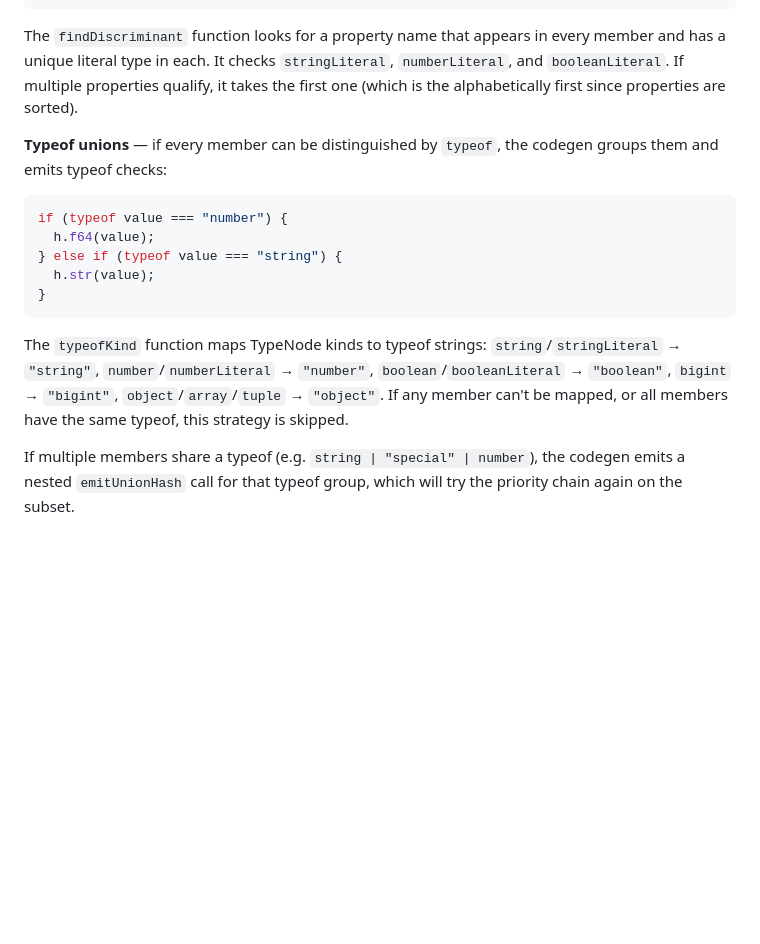
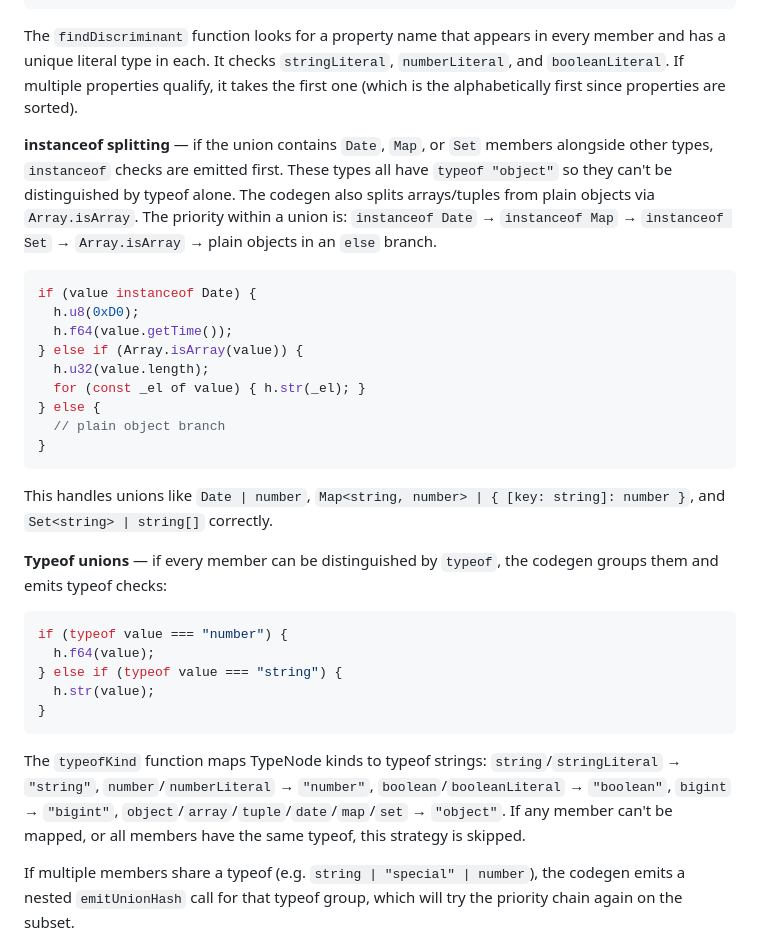
Before and after one commit to caffeine-pub/root, a Markdown page: ts-hash/docs/codegen.md, the part around one of its changes. GitHub-like rendering; blank space fills up the shorter version.

Commit message:
ts-hash: update docs for Date/Map/Set, intersection flattening, bracket notation, hash-based sorting
Co-authored-by: romdotdog <70765447+romdotdog@users.noreply.github.com>

````diff
--- a/ts-hash/docs/codegen.md
+++ b/ts-hash/docs/codegen.md
@@ -186,6 +186,22 @@ if (value.kind === "circle") {
 
 The `findDiscriminant` function looks for a property name that appears in every member and has a unique literal type in each. It checks `stringLiteral`, `numberLiteral`, and `booleanLiteral`. If multiple properties qualify, it takes the first one (which is the alphabetically first since properties are sorted).
 
+**instanceof splitting** — if the union contains `Date`, `Map`, or `Set` members alongside other types, `instanceof` checks are emitted first. These types all have `typeof "object"` so they can't be distinguished by typeof alone. The codegen also splits arrays/tuples from plain objects via `Array.isArray`. The priority within a union is: `instanceof Date` → `instanceof Map` → `instanceof Set` → `Array.isArray` → plain objects in an `else` branch.
+
+```ts
+if (value instanceof Date) {
+  h.u8(0xD0);
+  h.f64(value.getTime());
+} else if (Array.isArray(value)) {
+  h.u32(value.length);
+  for (const _el of value) { h.str(_el); }
+} else {
+  // plain object branch
+}
+```
+
+This handles unions like `Date | number`, `Map<string, number> | { [key: string]: number }`, and `Set<string> | string[]` correctly.
+
 **Typeof unions** — if every member can be distinguished by `typeof`, the codegen groups them and emits typeof checks:
 
 ```ts
@@ -196,7 +212,7 @@ if (typeof value === "number") {
 }
 ```
 
-The `typeofKind` function maps TypeNode kinds to typeof strings: `string`/`stringLiteral` → `"string"`, `number`/`numberLiteral` → `"number"`, `boolean`/`booleanLiteral` → `"boolean"`, `bigint` → `"bigint"`, `object`/`array`/`tuple` → `"object"`. If any member can't be mapped, or all members have the same typeof, this strategy is skipped.
+The `typeofKind` function maps TypeNode kinds to typeof strings: `string`/`stringLiteral` → `"string"`, `number`/`numberLiteral` → `"number"`, `boolean`/`booleanLiteral` → `"boolean"`, `bigint` → `"bigint"`, `object`/`array`/`tuple`/`date`/`map`/`set` → `"object"`. If any member can't be mapped, or all members have the same typeof, this strategy is skipped.
 
 If multiple members share a typeof (e.g. `string | "special" | number`), the codegen emits a nested `emitUnionHash` call for that typeof group, which will try the priority chain again on the subset.
 
````
Also changed, not shown: other parts of ts-hash/docs/codegen.md (+82 -0 lines), ts-hash/COMPILER-API.md (+22 -1 lines), ts-hash/docs/walker.md (+18 -1 lines).
